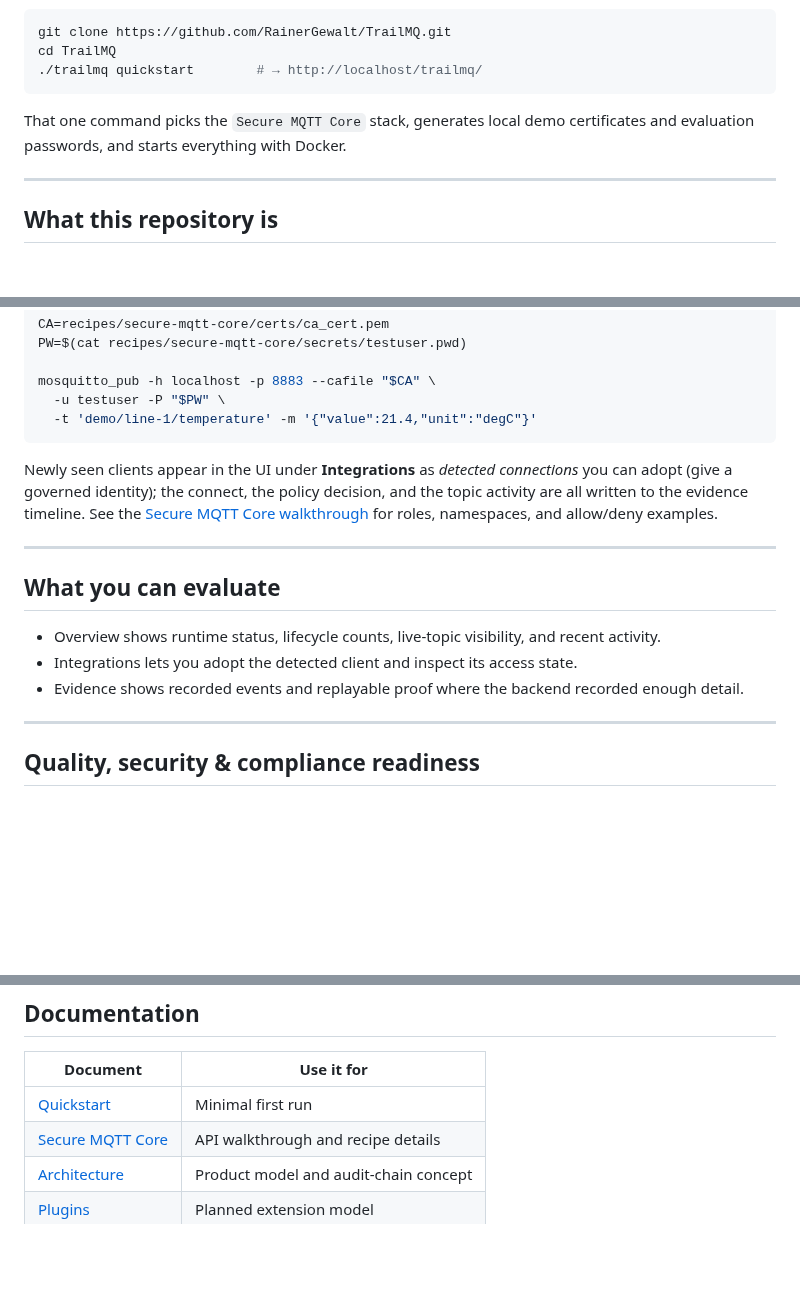
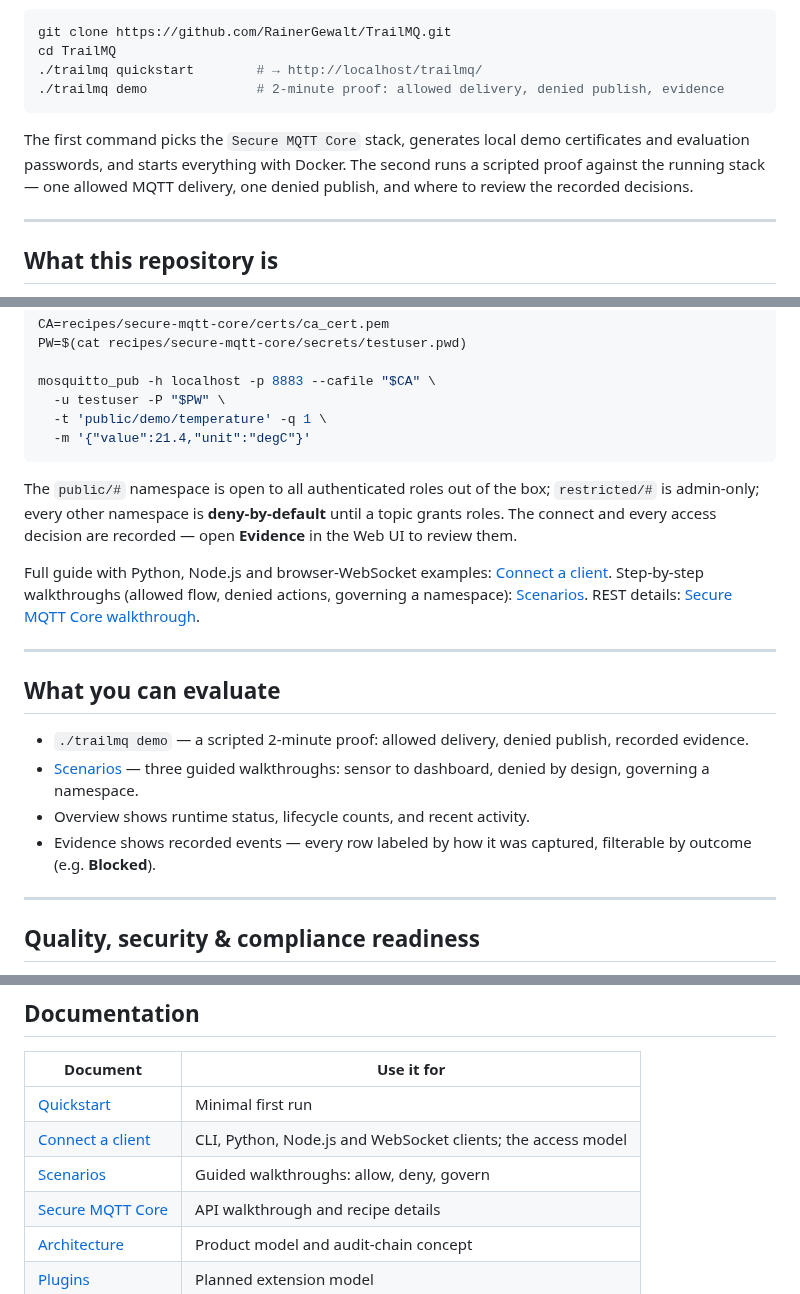
Before and after one commit to RainerGewalt/TrailMQ, a Markdown page: README.md, 3 parts joined by grey strips. Rendered like a GitHub page; blank space fills up the shorter version.

````diff
--- a/README.md
+++ b/README.md
@@ -19,10 +19,14 @@
 git clone https://github.com/RainerGewalt/TrailMQ.git
 cd TrailMQ
 ./trailmq quickstart        # → http://localhost/trailmq/
+./trailmq demo              # 2-minute proof: allowed delivery, denied publish, evidence
 ```
 
-That one command picks the `Secure MQTT Core` stack, generates local demo
+The first command picks the `Secure MQTT Core` stack, generates local demo
 certificates and evaluation passwords, and starts everything with Docker.
+The second runs a scripted proof against the running stack — one allowed
+MQTT delivery, one denied publish, and where to review the recorded
+decisions.
 
 ---
 
@@ -153,24 +157,32 @@ PW=$(cat recipes/secure-mqtt-core/secrets/testuser.pwd)
 
 mosquitto_pub -h localhost -p 8883 --cafile "$CA" \
   -u testuser -P "$PW" \
-  -t 'demo/line-1/temperature' -m '{"value":21.4,"unit":"degC"}'
+  -t 'public/demo/temperature' -q 1 \
+  -m '{"value":21.4,"unit":"degC"}'
 ```
 
-Newly seen clients appear in the UI under **Integrations** as *detected
-connections* you can adopt (give a governed identity); the connect, the policy
-decision, and the topic activity are all written to the evidence timeline. See
-the [Secure MQTT Core walkthrough](recipes/secure-mqtt-core/README.md) for roles,
-namespaces, and allow/deny examples.
+The `public/#` namespace is open to all authenticated roles out of the box;
+`restricted/#` is admin-only; every other namespace is **deny-by-default**
+until a topic grants roles. The connect and every access decision are
+recorded — open **Evidence** in the Web UI to review them.
+
+Full guide with Python, Node.js and browser-WebSocket examples:
+[Connect a client](docs/connect-a-client.md). Step-by-step walkthroughs
+(allowed flow, denied actions, governing a namespace):
+[Scenarios](docs/scenarios/). REST details: [Secure MQTT Core
+walkthrough](recipes/secure-mqtt-core/README.md).
 
 ---
 
 ## What you can evaluate
 
-- Overview shows runtime status, lifecycle counts, live-topic visibility, and
-  recent activity.
-- Integrations lets you adopt the detected client and inspect its access state.
-- Evidence shows recorded events and replayable proof where the backend recorded
-  enough detail.
+- `./trailmq demo` — a scripted 2-minute proof: allowed delivery, denied
+  publish, recorded evidence.
+- [Scenarios](docs/scenarios/) — three guided walkthroughs: sensor to
+  dashboard, denied by design, governing a namespace.
+- Overview shows runtime status, lifecycle counts, and recent activity.
+- Evidence shows recorded events — every row labeled by how it was captured,
+  filterable by outcome (e.g. **Blocked**).
 
 ---
 
@@ -328,6 +341,8 @@ TrailMQ/
 | Document | Use it for |
 | --- | --- |
 | [Quickstart](docs/quickstart.md) | Minimal first run |
+| [Connect a client](docs/connect-a-client.md) | CLI, Python, Node.js and WebSocket clients; the access model |
+| [Scenarios](docs/scenarios/README.md) | Guided walkthroughs: allow, deny, govern |
 | [Secure MQTT Core](recipes/secure-mqtt-core/README.md) | API walkthrough and recipe details |
 | [Architecture](docs/architecture.md) | Product model and audit-chain concept |
 | [Plugins](docs/plugins.md) | Planned extension model |
````
Also changed, not shown: other parts of README.md (+1 -0 lines), docs/connect-a-client.md (added, +195 -0 lines), docs/quickstart.md (+10 -0 lines), docs/scenarios/01-sensor-to-dashboard.md (added, +69 -0 lines), docs/scenarios/02-denied-actions.md (added, +88 -0 lines), docs/scenarios/03-governed-namespace.md (added, +141 -0 lines), docs/scenarios/README.md (added, +24 -0 lines), recipes/secure-mqtt-core/README.md (+7 -2 lines), docs/media/scenario-evidence-blocked.jpg (added), docs/media/scenario-evidence.jpg (added), 4 other files.
